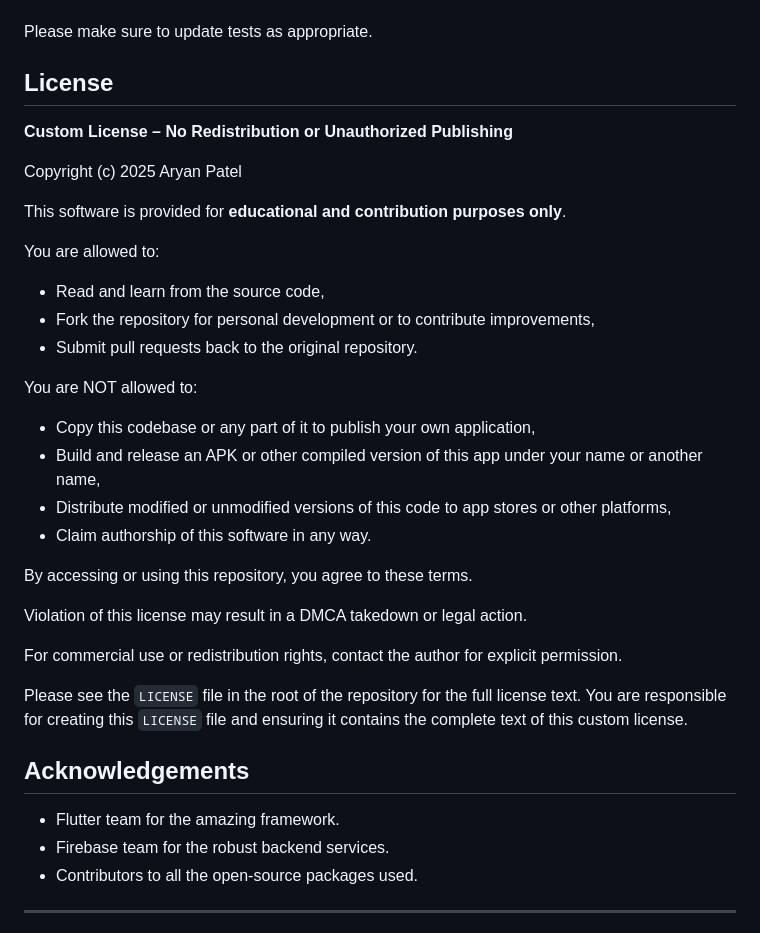
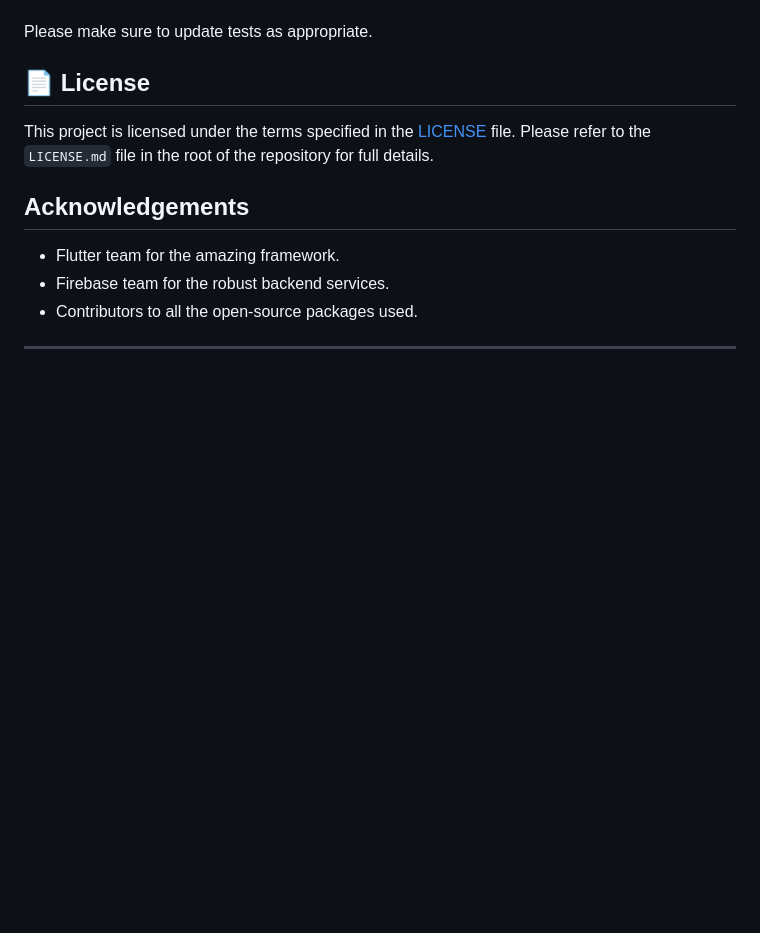
Before and after one commit to Alexa88879/Nivaran., a Markdown page: README.md, the part around the change. Rendered like a GitHub page; blank space fills up the shorter version.

```diff
--- a/README.md
+++ b/README.md
@@ -207,32 +207,11 @@ Contributions are welcome! If you'd like to contribute, please follow these step
 
 Please make sure to update tests as appropriate.
 
-## <a name="license"></a>License
+## 📄 License
 
-**Custom License – No Redistribution or Unauthorized Publishing**
+This project is licensed under the terms specified in the [LICENSE](LICENSE.md) file. Please refer to the `LICENSE.md` file in the root of the repository for full details.
 
-Copyright (c) 2025 Aryan Patel
 
-This software is provided for **educational and contribution purposes only**.
-
-You are allowed to:
-- Read and learn from the source code,
-- Fork the repository for personal development or to contribute improvements,
-- Submit pull requests back to the original repository.
-
-You are NOT allowed to:
-- Copy this codebase or any part of it to publish your own application,
-- Build and release an APK or other compiled version of this app under your name or another name,
-- Distribute modified or unmodified versions of this code to app stores or other platforms,
-- Claim authorship of this software in any way.
-
-By accessing or using this repository, you agree to these terms.
-
-Violation of this license may result in a DMCA takedown or legal action.
-
-For commercial use or redistribution rights, contact the author for explicit permission.
-
-Please see the `LICENSE` file in the root of the repository for the full license text. You are responsible for creating this `LICENSE` file and ensuring it contains the complete text of this custom license.
 
 ## Acknowledgements
 
```
